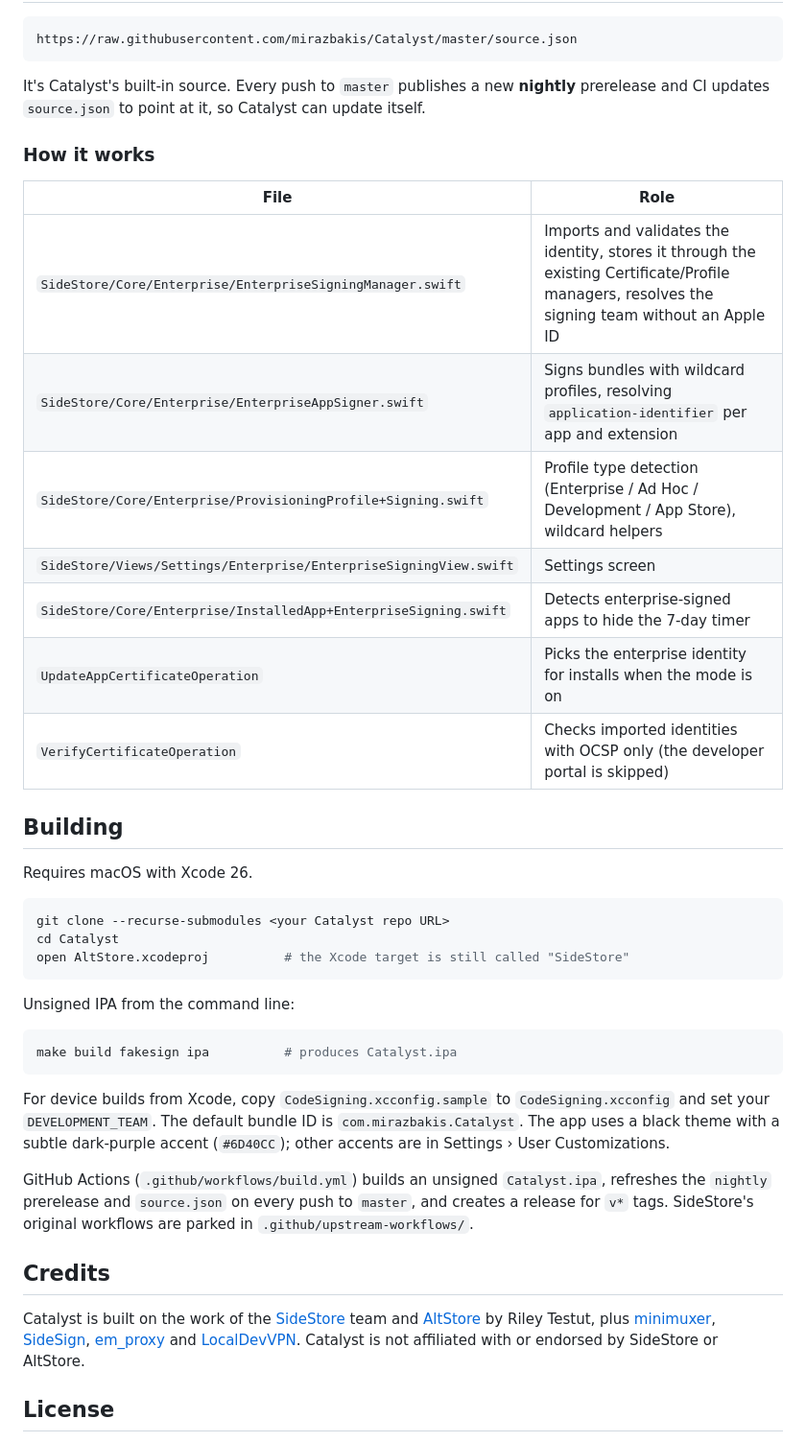
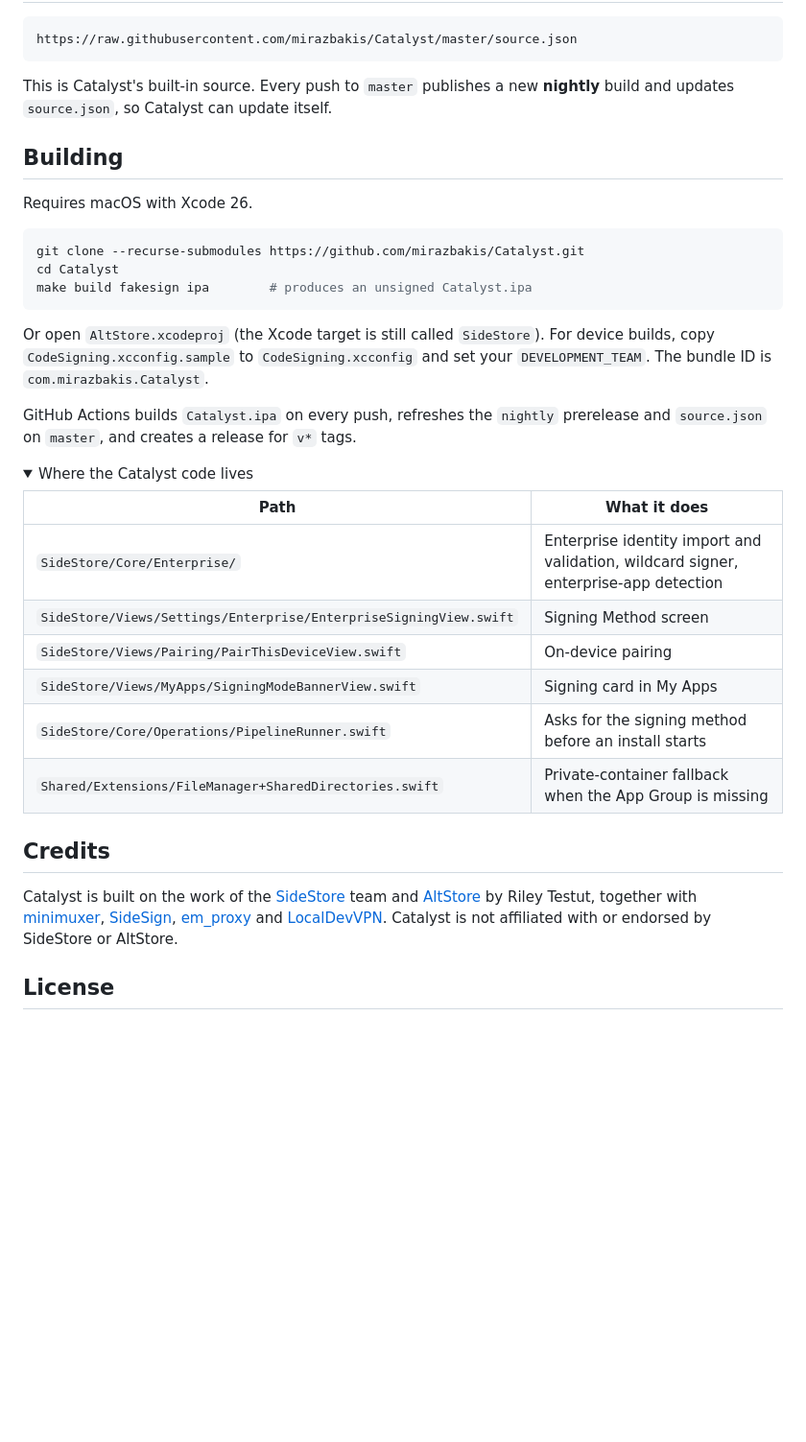
Before and after one commit to mirazbakis/Catalyst, a Markdown page: README.md, the part around the change printed below. Shown: that part at 96% size. GitHub-like rendering; folded sections open; blank space fills up the shorter version.

````diff
--- a/README.md
+++ b/README.md
@@ -54,43 +68,39 @@ This works no matter how Catalyst itself was signed (Apple ID, Enterprise or Ad
 https://raw.githubusercontent.com/mirazbakis/Catalyst/master/source.json
 ```
 
-It's Catalyst's built-in source. Every push to `master` publishes a new **nightly** prerelease and CI updates `source.json` to point at it, so Catalyst can update itself.
-
-### How it works
-
-| File | Role |
-|---|---|
-| `SideStore/Core/Enterprise/EnterpriseSigningManager.swift` | Imports and validates the identity, stores it through the existing Certificate/Profile managers, resolves the signing team without an Apple ID |
-| `SideStore/Core/Enterprise/EnterpriseAppSigner.swift` | Signs bundles with wildcard profiles, resolving `application-identifier` per app and extension |
-| `SideStore/Core/Enterprise/ProvisioningProfile+Signing.swift` | Profile type detection (Enterprise / Ad Hoc / Development / App Store), wildcard helpers |
-| `SideStore/Views/Settings/Enterprise/EnterpriseSigningView.swift` | Settings screen |
-| `SideStore/Core/Enterprise/InstalledApp+EnterpriseSigning.swift` | Detects enterprise-signed apps to hide the 7-day timer |
-| `UpdateAppCertificateOperation` | Picks the enterprise identity for installs when the mode is on |
-| `VerifyCertificateOperation` | Checks imported identities with OCSP only (the developer portal is skipped) |
+This is Catalyst's built-in source. Every push to `master` publishes a new **nightly** build and updates `source.json`, so Catalyst can update itself.
 
 ## Building
 
 Requires macOS with Xcode 26.
 
 ```sh
-git clone --recurse-submodules <your Catalyst repo URL>
+git clone --recurse-submodules https://github.com/mirazbakis/Catalyst.git
 cd Catalyst
-open AltStore.xcodeproj          # the Xcode target is still called "SideStore"
+make build fakesign ipa        # produces an unsigned Catalyst.ipa
 ```
 
-Unsigned IPA from the command line:
+Or open `AltStore.xcodeproj` (the Xcode target is still called `SideStore`). For device builds, copy `CodeSigning.xcconfig.sample` to `CodeSigning.xcconfig` and set your `DEVELOPMENT_TEAM`. The bundle ID is `com.mirazbakis.Catalyst`.
 
-```sh
-make build fakesign ipa          # produces Catalyst.ipa
-```
+GitHub Actions builds `Catalyst.ipa` on every push, refreshes the `nightly` prerelease and `source.json` on `master`, and creates a release for `v*` tags.
 
-For device builds from Xcode, copy `CodeSigning.xcconfig.sample` to `CodeSigning.xcconfig` and set your `DEVELOPMENT_TEAM`. The default bundle ID is `com.mirazbakis.Catalyst`. The app uses a black theme with a subtle dark-purple accent (`#6D40CC`); other accents are in Settings › User Customizations.
+<details>
+<summary>Where the Catalyst code lives</summary>
 
-GitHub Actions (`.github/workflows/build.yml`) builds an unsigned `Catalyst.ipa`, refreshes the `nightly` prerelease and `source.json` on every push to `master`, and creates a release for `v*` tags. SideStore's original workflows are parked in `.github/upstream-workflows/`.
+| Path | What it does |
+|---|---|
+| `SideStore/Core/Enterprise/` | Enterprise identity import and validation, wildcard signer, enterprise-app detection |
+| `SideStore/Views/Settings/Enterprise/EnterpriseSigningView.swift` | Signing Method screen |
+| `SideStore/Views/Pairing/PairThisDeviceView.swift` | On-device pairing |
+| `SideStore/Views/MyApps/SigningModeBannerView.swift` | Signing card in My Apps |
+| `SideStore/Core/Operations/PipelineRunner.swift` | Asks for the signing method before an install starts |
+| `Shared/Extensions/FileManager+SharedDirectories.swift` | Private-container fallback when the App Group is missing |
+
+</details>
 
 ## Credits
 
-Catalyst is built on the work of the [SideStore](https://github.com/SideStore) team and [AltStore](https://github.com/altstoreio/AltStore) by Riley Testut, plus [minimuxer](https://github.com/SideStore/minimuxer), [SideSign](https://github.com/SideStore/SideSign), [em_proxy](https://github.com/jkcoxson/em_proxy) and [LocalDevVPN](https://github.com/jkcoxson/LocalDevVPN). Catalyst is not affiliated with or endorsed by SideStore or AltStore.
+Catalyst is built on the work of the [SideStore](https://github.com/SideStore) team and [AltStore](https://github.com/altstoreio/AltStore) by Riley Testut, together with [minimuxer](https://github.com/SideStore/minimuxer), [SideSign](https://github.com/SideStore/SideSign), [em_proxy](https://github.com/jkcoxson/em_proxy) and [LocalDevVPN](https://github.com/jkcoxson/LocalDevVPN). Catalyst is not affiliated with or endorsed by SideStore or AltStore.
 
 ## License
 
````
Also changed, not shown: other parts of README.md (+46 -32 lines), docs/icon-rounded.png (added), 15 other files.
